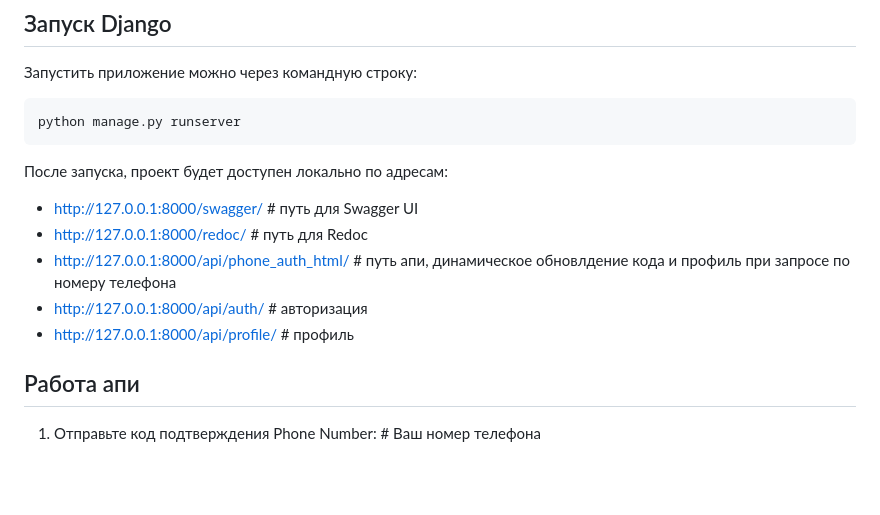
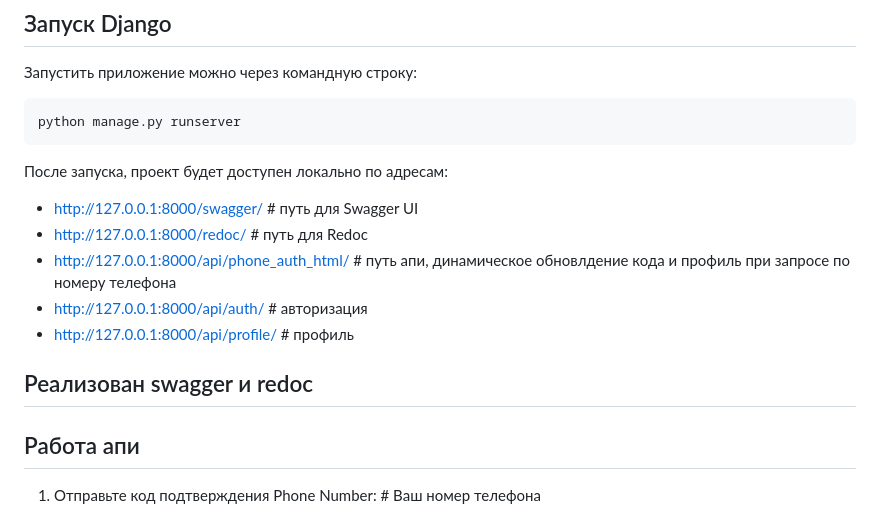
Before and after one commit to pavlowave/Hammer_Systems, a Markdown page: README.md, the part around the change. GitHub-like rendering; blank space fills up the shorter version.

````diff
--- a/README.md
+++ b/README.md
@@ -84,7 +84,6 @@ Django готов к запуску.
 python manage.py runserver
 ```
 
-
 После запуска, проект будет доступен локально по адресам:
 
 - http://127.0.0.1:8000/swagger/ # путь для Swagger UI
@@ -92,6 +91,8 @@ python manage.py runserver
 - http://127.0.0.1:8000/api/phone_auth_html/ # путь апи, динамическое обновлдение кода и профиль при запросе по номеру телефона
 - http://127.0.0.1:8000/api/auth/ # авторизация
 - http://127.0.0.1:8000/api/profile/ # профиль
+
+## Реализован swagger и redoc
 
 ## Работа апи
 1. Отправьте код подтверждения
````
